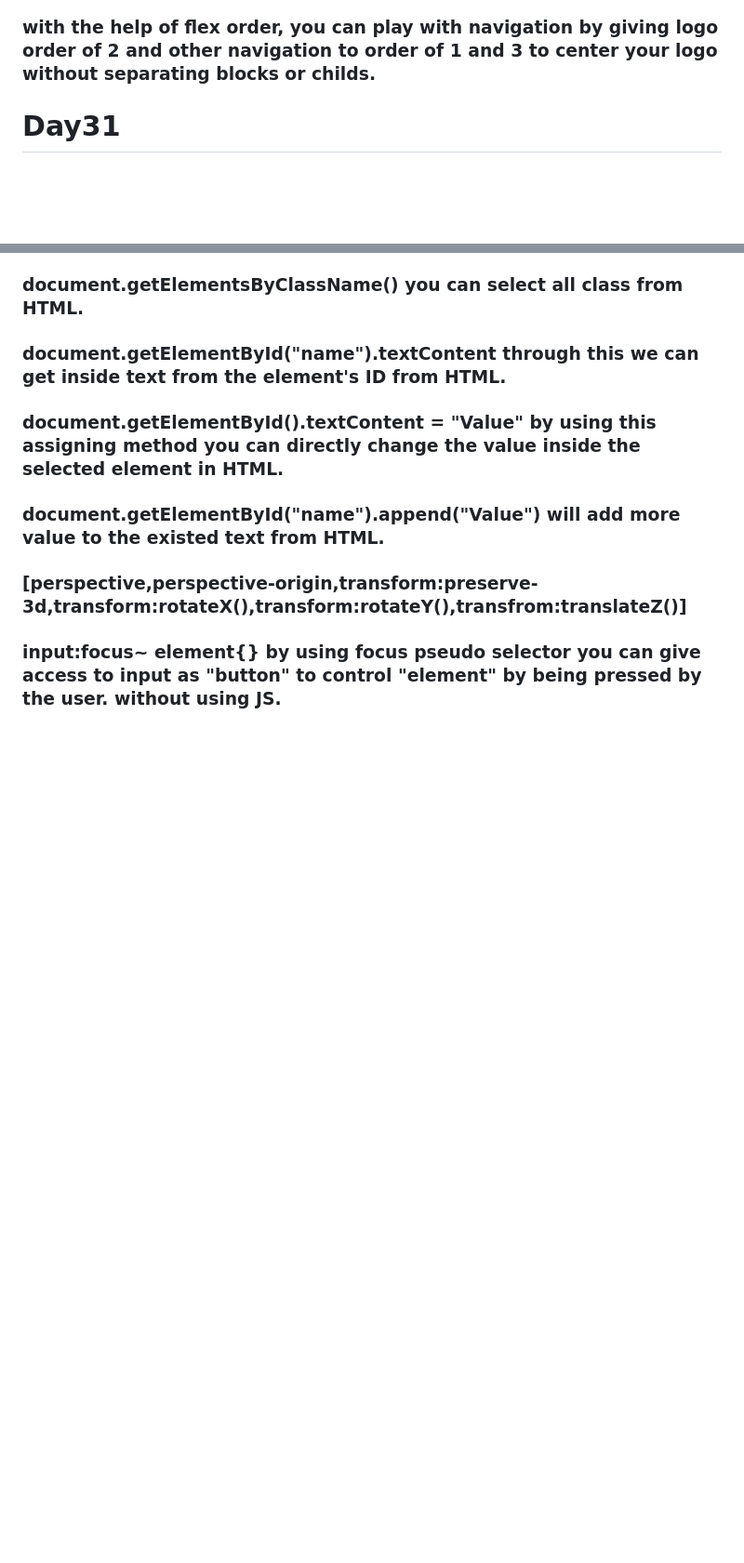
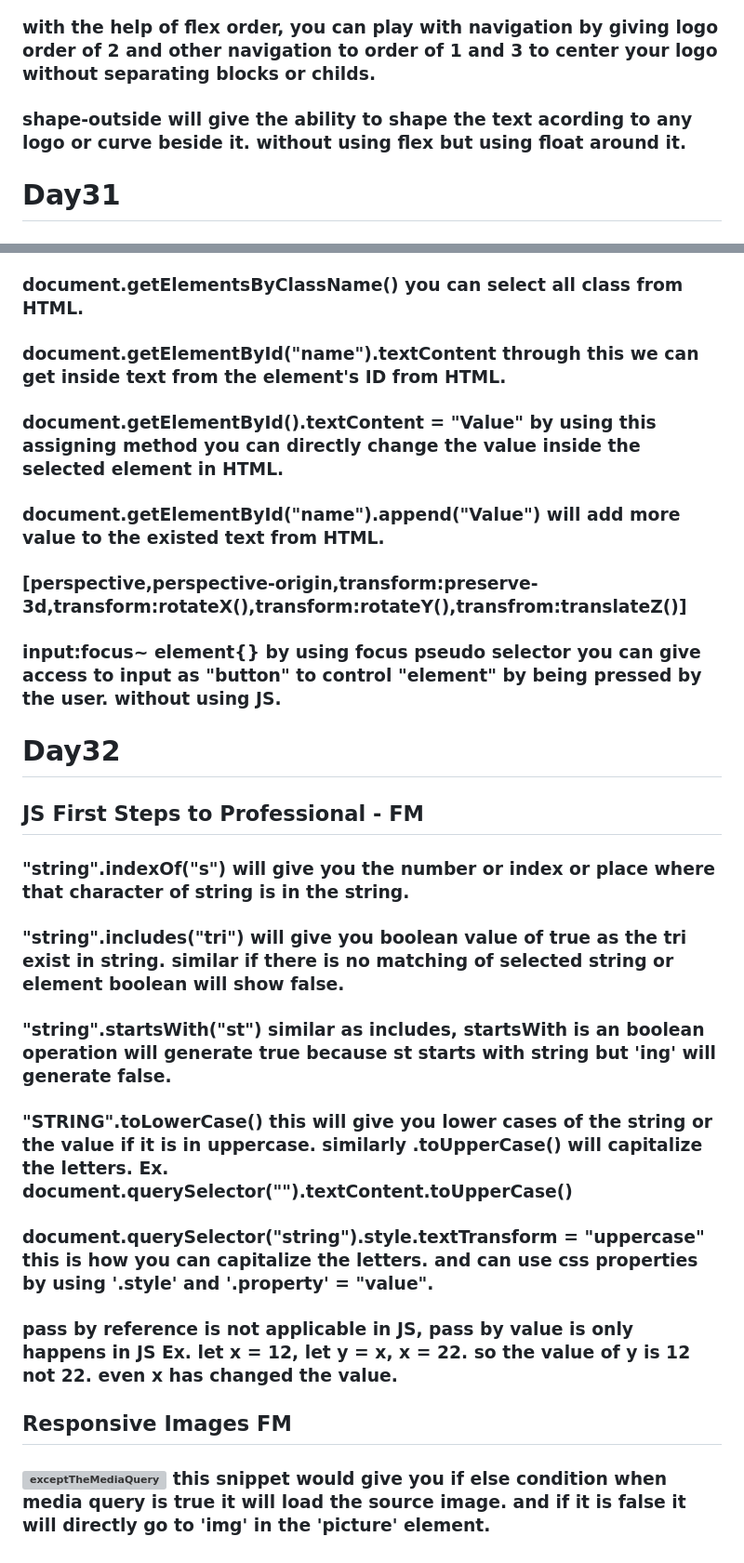
Before and after one commit to Vamthecoder/Frontend, a Markdown page: 100DaysCodeChallange.md, 2 parts joined by grey strips. Shown: that part at 93% size. GitHub-like rendering; blank space fills up the shorter version; grey boxes are pictures that could not be loaded.

Commit message:
Day32 #100DaysOfCodingChallenge

```diff
--- a/100DaysCodeChallange.md
+++ b/100DaysCodeChallange.md
@@ -128,6 +128,7 @@
 ### flex-flow and flex-basis are useful for responsiveness. you want to use flex-basis insted of width while using flexbox
 ### by taking li first child for logo and justify content to flex-end and for logo you can use margin-right to auto. it will make the header look clean. without taking two divs.
 ### with the help of flex order, you can play with navigation by giving logo order of 2 and other navigation to order of 1 and 3 to center your logo without separating blocks or childs.
+### shape-outside will give the ability to shape the text acording to any logo or curve beside it. without using flex but using float around it.
 
 
 # Day31
@@ -145,3 +146,18 @@
 ### document.getElementById("name").append("Value") will add more value to the existed text from HTML.
 ### [perspective,perspective-origin,transform:preserve-3d,transform:rotateX(),transform:rotateY(),transfrom:translateZ()]
 ### input:focus~ element{} by using focus pseudo selector you can give access to input as "button" to control "element" by being pressed by the user. without using JS.
+
+
+
+# Day32
+
+## JS First Steps to Professional - FM
+### "string".indexOf("s") will give you the number or index or place where that character of string is in the string.
+### "string".includes("tri") will give you boolean value of true as the tri exist in string. similar if there is no matching of selected string or element boolean will show false.
+### "string".startsWith("st") similar as includes, startsWith is an boolean operation will generate true because st starts with string but 'ing' will generate false.
+### "STRING".toLowerCase() this will give you lower cases of the string or the value if it is in uppercase. similarly .toUpperCase() will capitalize the letters. Ex. document.querySelector("").textContent.toUpperCase()
+### document.querySelector("string").style.textTransform = "uppercase" this is how you can capitalize the letters. and can use css properties by using '.style' and '.property' = "value".
+### pass by reference is not applicable in JS, pass by value is only happens in JS Ex. let x = 12, let y = x, x = 22. so the value of y is 12 not 22. even x has changed the value.
+
+## Responsive Images FM
+### <picture><source src="img.jpg" media="(min-width,max-width,orientation)"> <img src="img.jpg" alt="exceptTheMediaQuery"></picture> this snippet would give you if else condition when media query is true it will load the source image. and if it is false it will directly go to 'img' in the 'picture' element.
```
